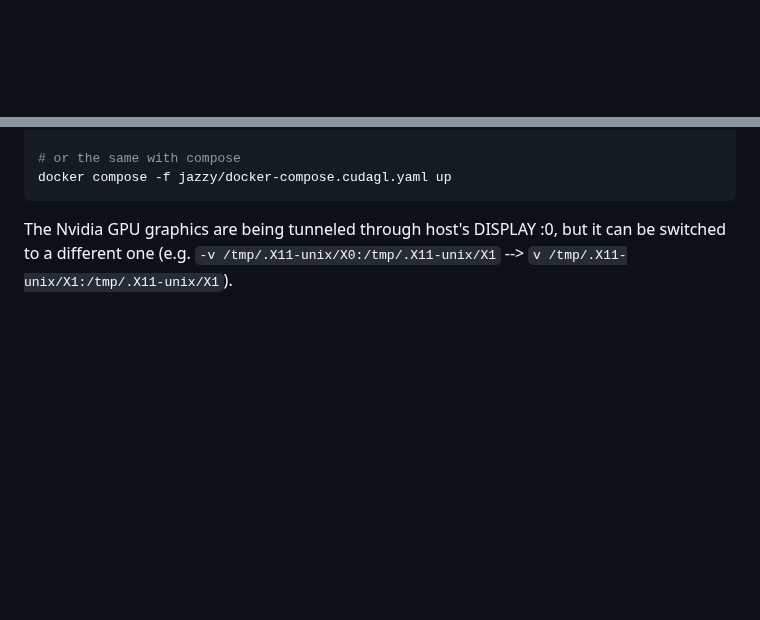
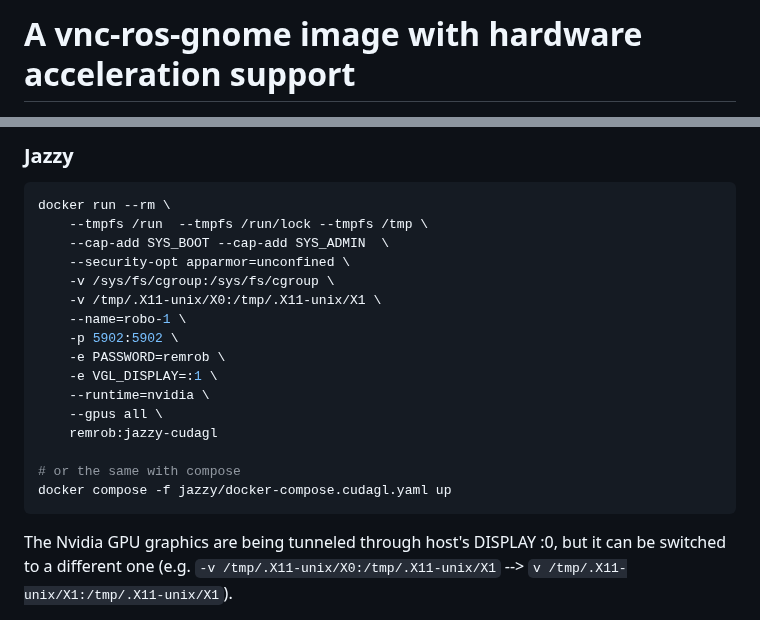
Before and after one commit to unitartu-remrob/remrob-docker, a Markdown page: README.md, 2 parts joined by grey strips. GitHub-like rendering; blank space fills up the shorter version.

````diff
--- a/README.md
+++ b/README.md
@@ -1 +1,2 @@
+# A vnc-ros-gnome image with hardware acceleration support
 
@@ -75,3 +103,18 @@ docker run --rm \
+### Jazzy
+```bash
+docker run --rm \
+	--tmpfs /run  --tmpfs /run/lock --tmpfs /tmp \
+	--cap-add SYS_BOOT --cap-add SYS_ADMIN  \
+	--security-opt apparmor=unconfined \
+	-v /sys/fs/cgroup:/sys/fs/cgroup \
+	-v /tmp/.X11-unix/X0:/tmp/.X11-unix/X1 \
+	--name=robo-1 \
+	-p 5902:5902 \
+	-e PASSWORD=remrob \
+	-e VGL_DISPLAY=:1 \
+	--runtime=nvidia \
+	--gpus all \
+	remrob:jazzy-cudagl
 
 # or the same with compose
 docker compose -f jazzy/docker-compose.cudagl.yaml up
````
Also changed, not shown: other parts of README.md (+56 -31 lines).
